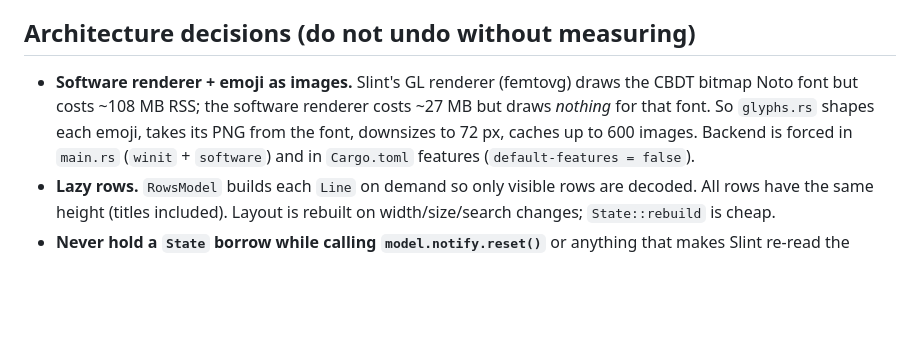
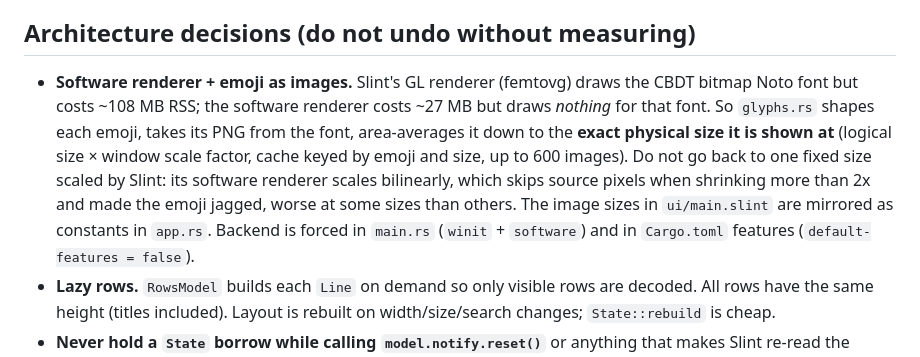
Before and after one commit to evandro777/FastMoji, a Markdown page: AGENTS.md, the part around the change. Rendered like a GitHub page; blank space fills up the shorter version.

```diff
--- a/AGENTS.md
+++ b/AGENTS.md
@@ -42,7 +42,7 @@ System deps: `libfontconfig-dev libxkbcommon-dev libxkbcommon-x11-dev libx11-dev
 
 ## Architecture decisions (do not undo without measuring)
 
-- **Software renderer + emoji as images.** Slint's GL renderer (femtovg) draws the CBDT bitmap Noto font but costs ~108 MB RSS; the software renderer costs ~27 MB but draws *nothing* for that font. So `glyphs.rs` shapes each emoji, takes its PNG from the font, downsizes to 72 px, caches up to 600 images. Backend is forced in `main.rs` (`winit` + `software`) and in `Cargo.toml` features (`default-features = false`).
+- **Software renderer + emoji as images.** Slint's GL renderer (femtovg) draws the CBDT bitmap Noto font but costs ~108 MB RSS; the software renderer costs ~27 MB but draws *nothing* for that font. So `glyphs.rs` shapes each emoji, takes its PNG from the font, area-averages it down to the **exact physical size it is shown at** (logical size × window scale factor, cache keyed by emoji and size, up to 600 images). Do not go back to one fixed size scaled by Slint: its software renderer scales bilinearly, which skips source pixels when shrinking more than 2x and made the emoji jagged, worse at some sizes than others. The image sizes in `ui/main.slint` are mirrored as constants in `app.rs`. Backend is forced in `main.rs` (`winit` + `software`) and in `Cargo.toml` features (`default-features = false`).
 - **Lazy rows.** `RowsModel` builds each `Line` on demand so only visible rows are decoded. All rows have the same height (titles included). Layout is rebuilt on width/size/search changes; `State::rebuild` is cheap.
 - **Never hold a `State` borrow while calling `model.notify.reset()`** or anything that makes Slint re-read the model; drop the `RefCell` borrow first.
 - **Resident window, show/hide.** The process stays alive; `open()` shows, `hide()` hides. Window size and recents persist in `settings.toml`.
```
Also changed, not shown: README.md (+1 -1 lines), docs/screenshots/picker.png, docs/screenshots/preferences.png, docs/screenshots/search.png, 4 other files.
